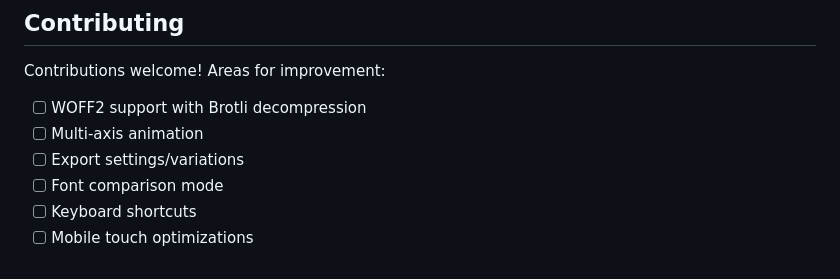
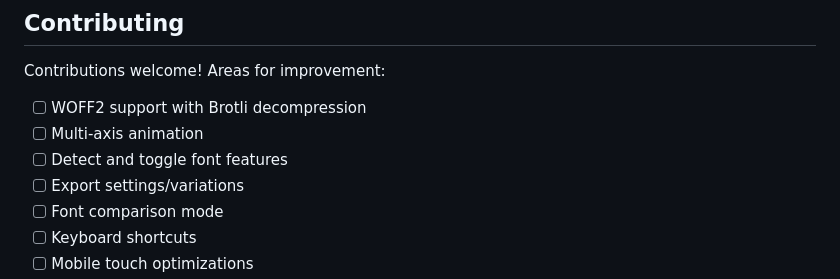
Before and after one commit to alensouthland/simple-variable-font-tester, a Markdown page: README.md, the part around the change. Drawn GitHub-style.

Commit message:
tweaks to README

```diff
--- a/README.md
+++ b/README.md
@@ -261,6 +261,7 @@ Contributions welcome! Areas for improvement:
 
 - [ ] WOFF2 support with Brotli decompression
 - [ ] Multi-axis animation
+- [ ] Detect and toggle font features
 - [ ] Export settings/variations
 - [ ] Font comparison mode
 - [ ] Keyboard shortcuts
```
